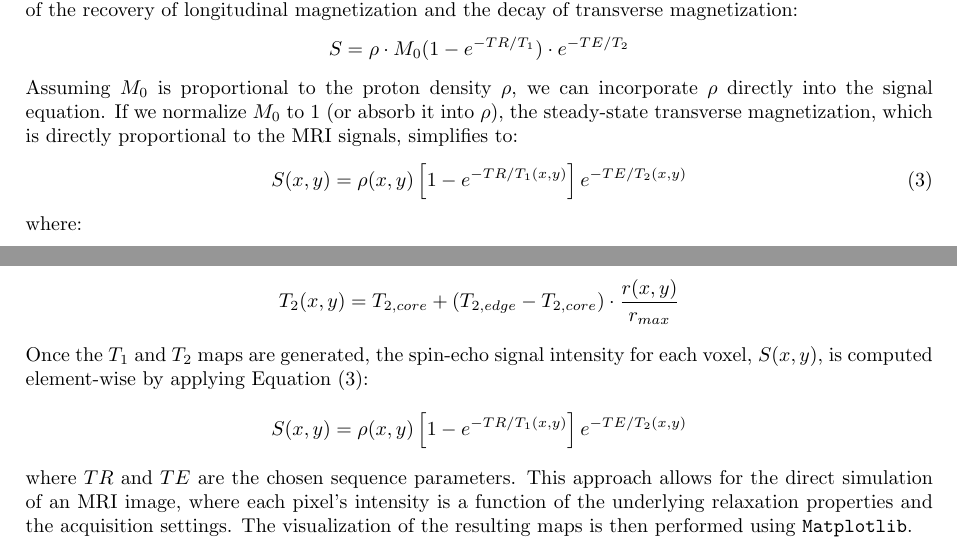
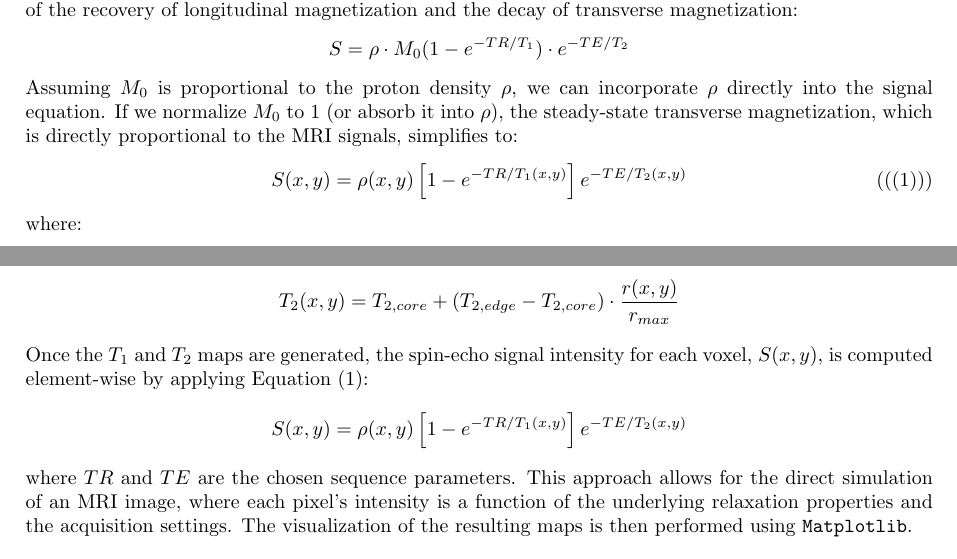
Before and after one commit to rntfbliii/ap191-ipmri-project-bloch-mri, a LaTeX paper (paper/main.tex): two parts of pages 5 and 6 of 10, joined at a grey line, cut so that both start at the same text. Compiled offline with pdfLaTeX.

Commit message:
Update main.tex

```diff
--- a/paper/main.tex
+++ b/paper/main.tex
@@ -258,9 +258,9 @@ Therefore, the signal intensity ($S$) at the echo time $TE$ is proportional to t
 S = \rho \cdot M_0(1-e^{-TR/T_1}) \cdot e^{-TE/T_2}
 \end{gather*}
 Assuming $M_0$ is proportional to the proton density $\rho$, we can incorporate $\rho$ directly into the signal equation. If we normalize $M_0$ to 1 (or absorb it into $\rho$), the steady-state transverse magnetization, which is directly proportional to the MRI signals, simplifies to:
-\begin{align}
-    S(x, y) = \rho(x, y) \left[ 1 - e^{-TR / T_1(x, y)} \right] e^{-TE / T_2(x, y)}
-\end{align}
+\begin{gather*}
+    S(x, y) = \rho(x, y) \left[ 1 - e^{-TR / T_1(x, y)} \right] e^{-TE / T_2(x, y)} \tag{((1))}
+\end{gather*}
 where:
 \begin{itemize}
     \item \(S(x, y)\) is the MRI signal intensity,
@@ -305,7 +305,7 @@ T_{1}(x,y)=T_{1,core}+(T_{1,edge}-T_{1,core})\cdot\frac{r(x,y)}{r_{max}}
 \begin{gather*}
 T_{2}(x,y)=T_{2,core}+(T_{2,edge}-T_{2,core})\cdot\frac{r(x,y)}{r_{max}}
 \end{gather*}
-Once the \(T_1\) and \(T_2\) maps are generated, the spin-echo signal intensity for each voxel, \(S(x,y)\), is computed element-wise by applying Equation (3):
+Once the \(T_1\) and \(T_2\) maps are generated, the spin-echo signal intensity for each voxel, \(S(x,y)\), is computed element-wise by applying Equation (1):
 $$S(x, y) = \rho(x, y) \left[ 1 - e^{-TR / T_1(x, y)} \right] e^{-TE / T_2(x, y)}$$
 where \(TR\) and \(TE\) are the chosen sequence parameters. This approach allows for the direct simulation of an MRI image, where each pixel's intensity is a function of the underlying relaxation properties and the acquisition settings. The visualization of the resulting maps is then performed using \texttt{Matplotlib}.
 
```
